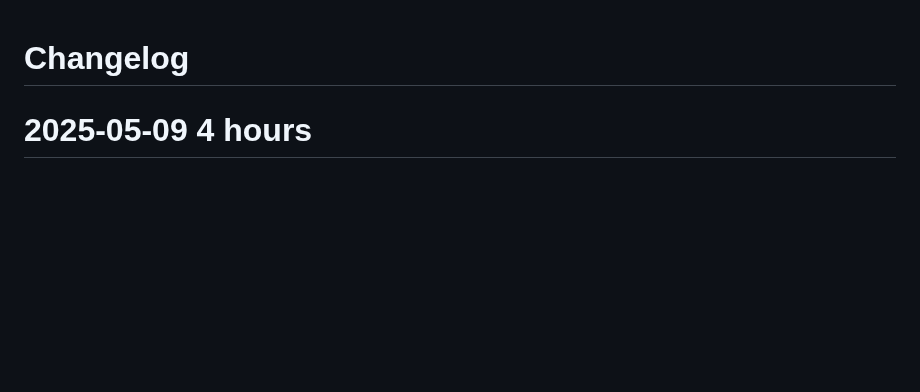
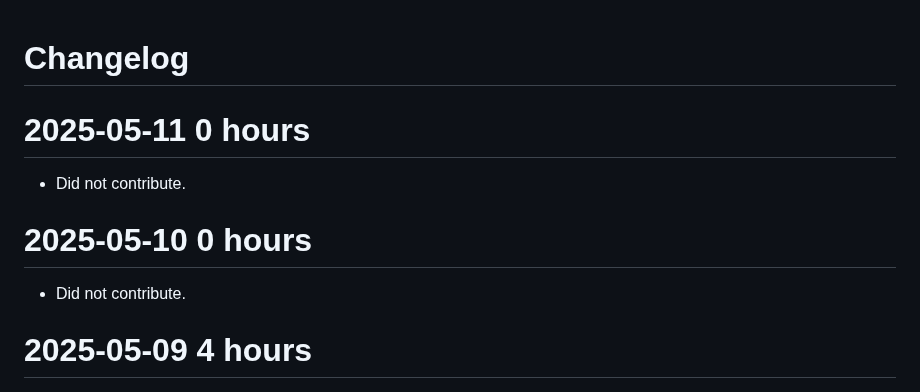
Before and after one commit to Liam4478/Website, a Markdown page: CHANGES.md, the part around the change. Drawn GitHub-style; blank space fills up the shorter version.

```diff
--- a/CHANGES.md
+++ b/CHANGES.md
@@ -1,4 +1,12 @@
 # Changelog
+
+# 2025-05-11 0 hours
+
+- Did not contribute.
+
+# 2025-05-10 0 hours
+
+- Did not contribute.
 
 # 2025-05-09 4 hours
 
```
